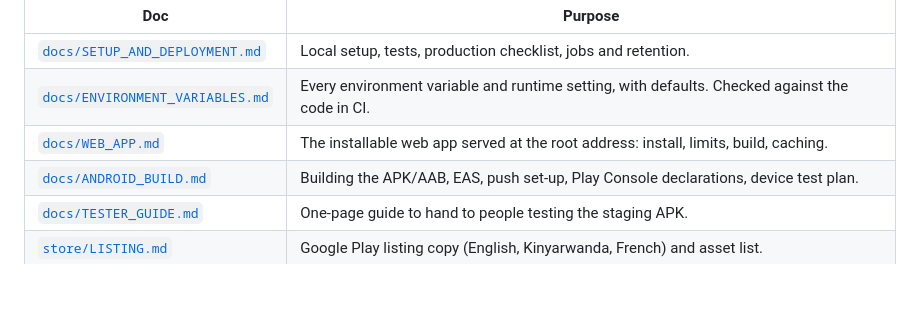
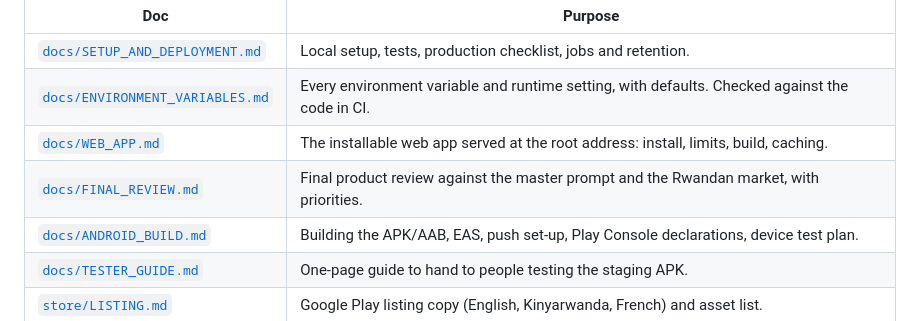
Before and after one commit to Eribangi05/haifa-bms, a Markdown page: rwanda-mobility/README.md, the part around the change. Rendered like a GitHub page; blank space fills up the shorter version.

Commit message:
Add final product review
Co-Authored-By: Claude Sonnet 5.5 <noreply@anthropic.com>
Claude-Session: https://claude.ai/code/session_01WASEN864MboeP1oURqZDry

```diff
--- a/rwanda-mobility/README.md
+++ b/rwanda-mobility/README.md
@@ -53,6 +53,7 @@ Android: `cd mobile && npm install && EXPO_PUBLIC_API_URL=http://10.0.2.2:8080 n
 | [`docs/SETUP_AND_DEPLOYMENT.md`](docs/SETUP_AND_DEPLOYMENT.md) | Local setup, tests, production checklist, jobs and retention. |
 | [`docs/ENVIRONMENT_VARIABLES.md`](docs/ENVIRONMENT_VARIABLES.md) | Every environment variable and runtime setting, with defaults. Checked against the code in CI. |
 | [`docs/WEB_APP.md`](docs/WEB_APP.md) | The installable web app served at the root address: install, limits, build, caching. |
+| [`docs/FINAL_REVIEW.md`](docs/FINAL_REVIEW.md) | Final product review against the master prompt and the Rwandan market, with priorities. |
 | [`docs/ANDROID_BUILD.md`](docs/ANDROID_BUILD.md) | Building the APK/AAB, EAS, push set-up, Play Console declarations, device test plan. |
 | [`docs/TESTER_GUIDE.md`](docs/TESTER_GUIDE.md) | One-page guide to hand to people testing the staging APK. |
 | [`store/LISTING.md`](store/LISTING.md) | Google Play listing copy (English, Kinyarwanda, French) and asset list. |
```
Also changed, not shown: rwanda-mobility/docs/FINAL_REVIEW.md (added, +91 -0 lines).
